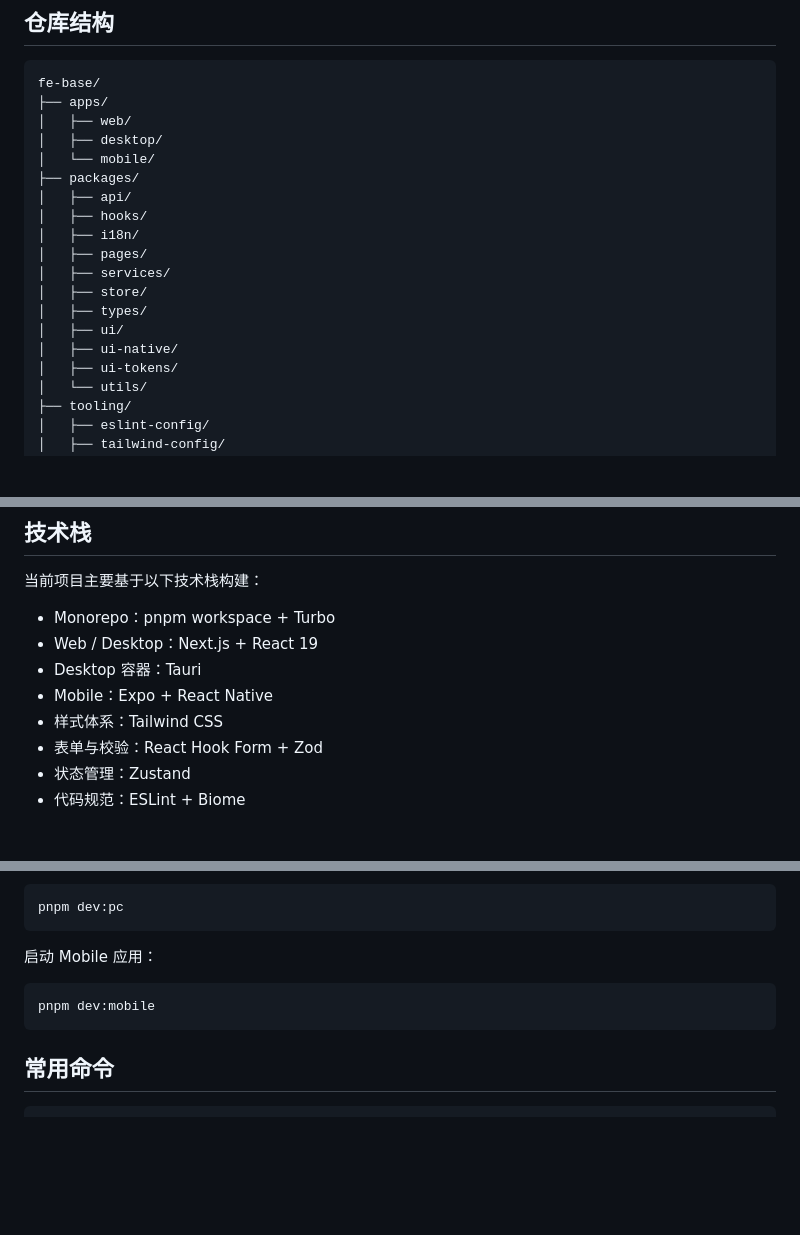
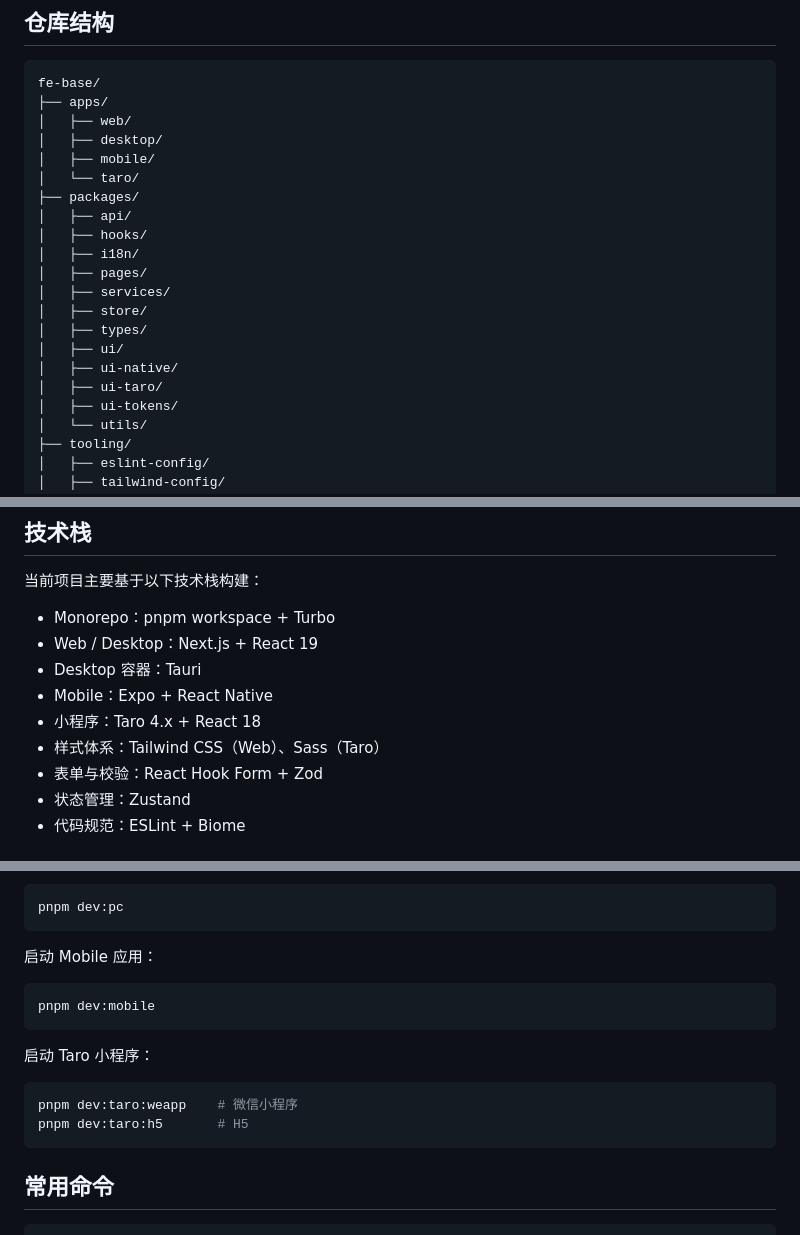
Before and after one commit to Stephen-Js/fe-base, a Markdown page: README.md, 3 parts joined by grey strips. GitHub-like rendering; blank space fills up the shorter version.

Commit message:
docs: update README and AGENT for Taro integration
- Add Taro application to project structure
- Document Taro tech stack and dependencies
- Add Taro development guidelines to AGENT.md

````diff
--- a/README.md
+++ b/README.md
@@ -81,7 +83,8 @@ fe-base/
 ├── apps/
 │   ├── web/
 │   ├── desktop/
-│   └── mobile/
+│   ├── mobile/
+│   └── taro/
 ├── packages/
 │   ├── api/
 │   ├── hooks/
@@ -92,6 +95,7 @@ fe-base/
 │   ├── types/
 │   ├── ui/
 │   ├── ui-native/
+│   ├── ui-taro/
 │   ├── ui-tokens/
 │   └── utils/
 ├── tooling/
@@ -110,7 +114,8 @@ fe-base/
 - Web / Desktop：Next.js + React 19
 - Desktop 容器：Tauri
 - Mobile：Expo + React Native
-- 样式体系：Tailwind CSS
+- 小程序：Taro 4.x + React 18
+- 样式体系：Tailwind CSS（Web）、Sass（Taro）
 - 表单与校验：React Hook Form + Zod
 - 状态管理：Zustand
 - 代码规范：ESLint + Biome
@@ -167,6 +172,13 @@ pnpm dev:pc
 pnpm dev:mobile
 ```
 
+启动 Taro 小程序：
+
+```bash
+pnpm dev:taro:weapp    # 微信小程序
+pnpm dev:taro:h5       # H5
+```
+
 ## 常用命令
 
 ```bash
````
Also changed, not shown: other parts of README.md (+2 -0 lines), AGENT.md (+132 -7 lines).
